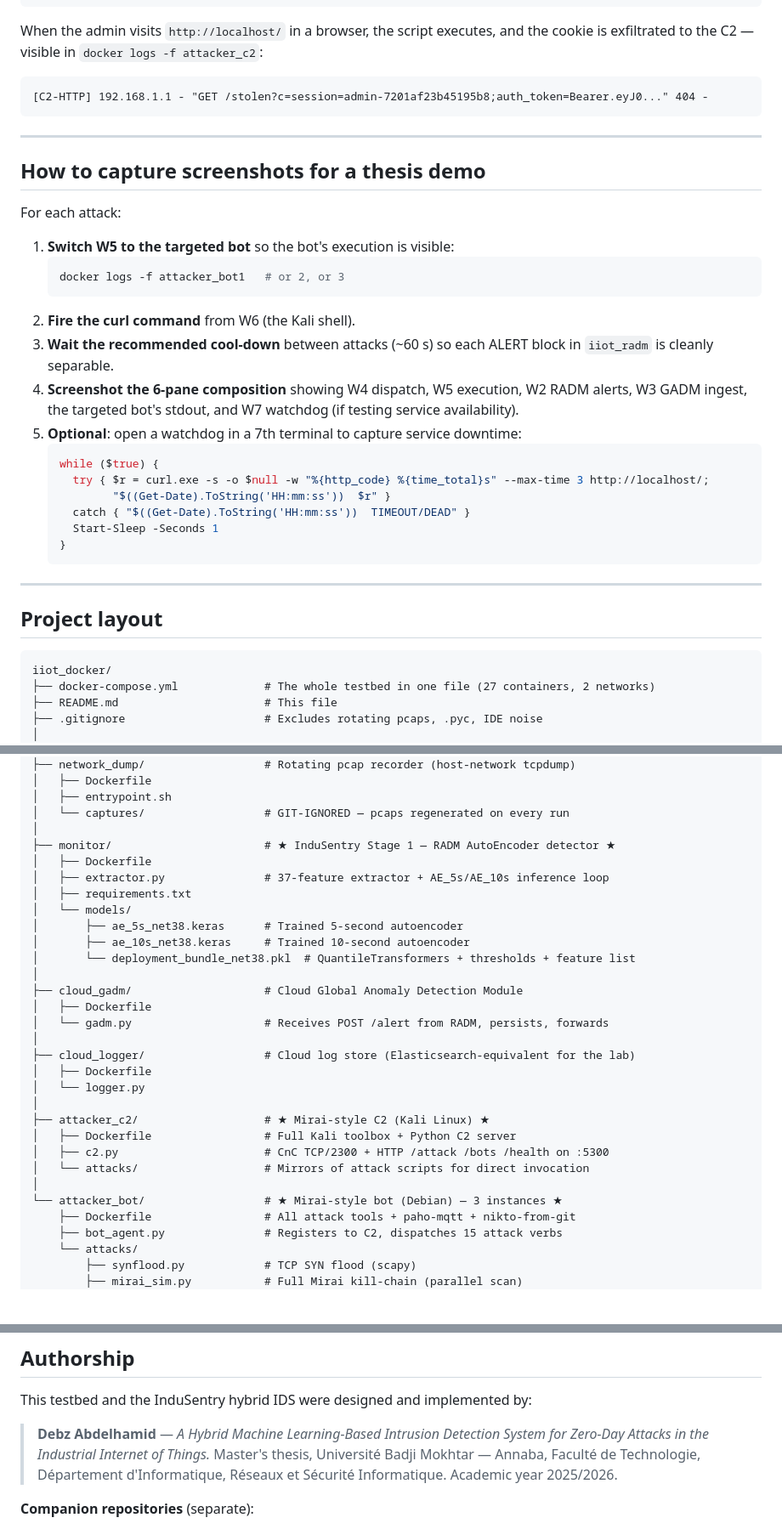
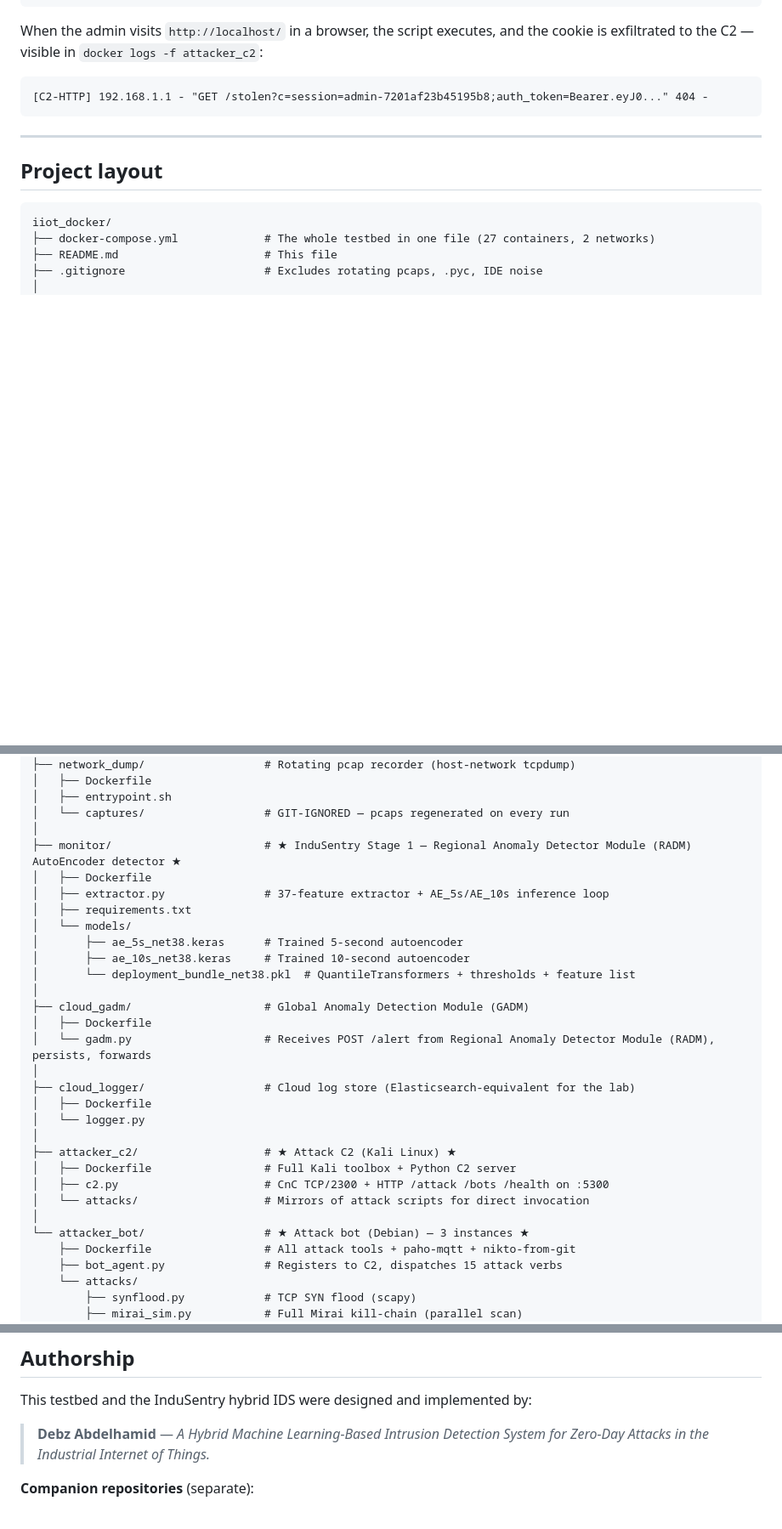
Before and after one commit to Debz-Abdelhamid/AI-Based-Intrusion-Detection-System, a Markdown page: README.md, 3 parts joined by grey strips. Shown at 85% size. Rendered like a GitHub page; blank space fills up the shorter version.

````diff
--- a/README.md
+++ b/README.md
@@ -475,32 +658,6 @@ cookie is exfiltrated to the C2 — visible in `docker logs -f attacker_c2`:
 
 ---
 
-## How to capture screenshots for a thesis demo
-
-For each attack:
-
-1. **Switch W5 to the targeted bot** so the bot's execution is visible:
-   ```powershell
-   docker logs -f attacker_bot1   # or 2, or 3
-   ```
-2. **Fire the curl command** from W6 (the Kali shell).
-3. **Wait the recommended cool-down** between attacks (~60 s) so each ALERT block in
-   `iiot_radm` is cleanly separable.
-4. **Screenshot the 6-pane composition** showing W4 dispatch, W5 execution, W2 RADM
-   alerts, W3 GADM ingest, the targeted bot's stdout, and W7 watchdog (if testing service
-   availability).
-5. **Optional**: open a watchdog in a 7th terminal to capture service downtime:
-   ```powershell
-   while ($true) {
-     try { $r = curl.exe -s -o $null -w "%{http_code} %{time_total}s" --max-time 3 http://localhost/;
-           "$((Get-Date).ToString('HH:mm:ss'))  $r" }
-     catch { "$((Get-Date).ToString('HH:mm:ss'))  TIMEOUT/DEAD" }
-     Start-Sleep -Seconds 1
-   }
-   ```
-
----
-
 ## Project layout
 
 ```
@@ -539,7 +696,7 @@ iiot_docker/
 │   ├── entrypoint.sh
 │   └── captures/                  # GIT-IGNORED — pcaps regenerated on every run
 │
-├── monitor/                       # ★ InduSentry Stage 1 — RADM AutoEncoder detector ★
+├── monitor/                       # ★ InduSentry Stage 1 — Regional Anomaly Detector Module (RADM) AutoEncoder detector ★
 │   ├── Dockerfile
 │   ├── extractor.py               # 37-feature extractor + AE_5s/AE_10s inference loop
 │   ├── requirements.txt
@@ -548,20 +705,20 @@ iiot_docker/
 │       ├── ae_10s_net38.keras     # Trained 10-second autoencoder
 │       └── deployment_bundle_net38.pkl  # QuantileTransformers + thresholds + feature list
 │
-├── cloud_gadm/                    # Cloud Global Anomaly Detection Module
+├── cloud_gadm/                    # Global Anomaly Detection Module (GADM)
 │   ├── Dockerfile
-│   └── gadm.py                    # Receives POST /alert from RADM, persists, forwards
+│   └── gadm.py                    # Receives POST /alert from Regional Anomaly Detector Module (RADM), persists, forwards
 │
 ├── cloud_logger/                  # Cloud log store (Elasticsearch-equivalent for the lab)
 │   ├── Dockerfile
 │   └── logger.py
 │
-├── attacker_c2/                   # ★ Mirai-style C2 (Kali Linux) ★
+├── attacker_c2/                   # ★ Attack C2 (Kali Linux) ★
 │   ├── Dockerfile                 # Full Kali toolbox + Python C2 server
 │   ├── c2.py                      # CnC TCP/2300 + HTTP /attack /bots /health on :5300
 │   └── attacks/                   # Mirrors of attack scripts for direct invocation
 │
-└── attacker_bot/                  # ★ Mirai-style bot (Debian) — 3 instances ★
+└── attacker_bot/                  # ★ Attack bot (Debian) — 3 instances ★
     ├── Dockerfile                 # All attack tools + paho-mqtt + nikto-from-git
     ├── bot_agent.py               # Registers to C2, dispatches 15 attack verbs
     └── attacks/
@@ -647,9 +804,7 @@ Then `docker compose up -d --force-recreate network_dump`.
 This testbed and the InduSentry hybrid IDS were designed and implemented by:
 
 > **Debz Abdelhamid** — *A Hybrid Machine Learning-Based Intrusion Detection System for
-> Zero-Day Attacks in the Industrial Internet of Things.* Master's thesis, Université
-> Badji Mokhtar — Annaba, Faculté de Technologie, Département d'Informatique, Réseaux
-> et Sécurité Informatique. Academic year 2025/2026.
+> Zero-Day Attacks in the Industrial Internet of Things.*
 
 **Companion repositories** (separate):
 
````
Also changed, not shown: other parts of README.md (+210 -27 lines).
